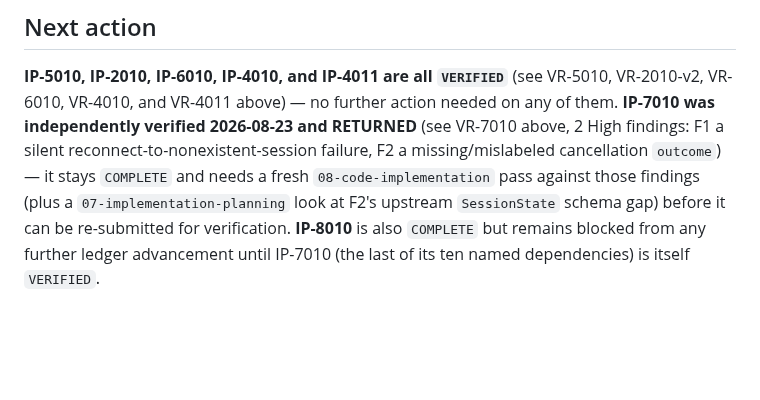
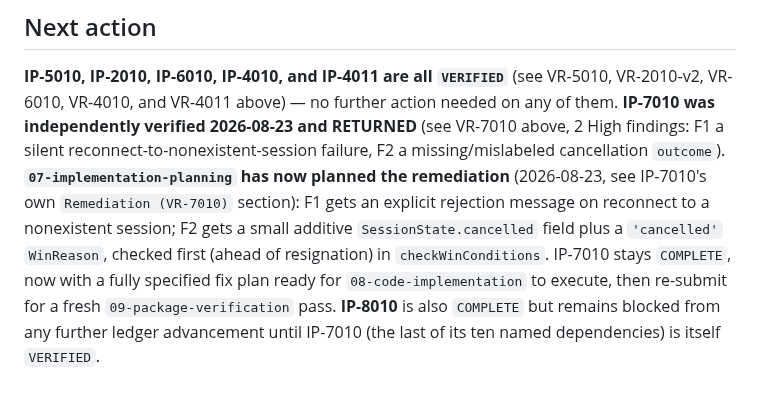
Before and after one commit to Zabin/OWchess, a Markdown page: docs/implementation/00-master-build-plan.md, the part around the change. Rendered like a GitHub page; blank space fills up the shorter version.

Commit message:
docs(implementation): plan IP-7010 remediation for VR-7010's 2 High findings
Adds a Remediation section to IP-7010's package specifying the exact fix
for BL-0044 (F1: silent reconnect-to-nonexistent-session drop) and BL-0045
(F2: missing SessionState.cancelled field causing mislabeled win results)
— file-level tasks, tests to add, and DoD/Verification Checklist deltas —
so 08-code-implementation can execute without re-deriving the design.

Co-Authored-By: Claude Sonnet 5 <noreply@anthropic.com>
Claude-Session: https://claude.ai/code/session_013k6T2Ri8QrGJ1gzRr3NTiN

```diff
--- a/docs/implementation/00-master-build-plan.md
+++ b/docs/implementation/00-master-build-plan.md
@@ -287,8 +287,12 @@ IP-2010/IP-6010's own sequence, converging only at IP-8010.
 **IP-5010, IP-2010, IP-6010, IP-4010, and IP-4011 are all `VERIFIED`** (see VR-5010, VR-2010-v2,
 VR-6010, VR-4010, and VR-4011 above) — no further action needed on any of them. **IP-7010 was
 independently verified 2026-08-23 and RETURNED** (see VR-7010 above, 2 High findings: F1 a silent
-reconnect-to-nonexistent-session failure, F2 a missing/mislabeled cancellation `outcome`) — it
-stays `COMPLETE` and needs a fresh `08-code-implementation` pass against those findings (plus a
-`07-implementation-planning` look at F2's upstream `SessionState` schema gap) before it can be
-re-submitted for verification. **IP-8010** is also `COMPLETE` but remains blocked from any further
-ledger advancement until IP-7010 (the last of its ten named dependencies) is itself `VERIFIED`.
+reconnect-to-nonexistent-session failure, F2 a missing/mislabeled cancellation `outcome`).
+**`07-implementation-planning` has now planned the remediation** (2026-08-23, see IP-7010's own
+`Remediation (VR-7010)` section): F1 gets an explicit rejection message on reconnect to a
+nonexistent session; F2 gets a small additive `SessionState.cancelled` field plus a `'cancelled'`
+`WinReason`, checked first (ahead of resignation) in `checkWinConditions`. IP-7010 stays
+`COMPLETE`, now with a fully specified fix plan ready for `08-code-implementation` to execute, then
+re-submit for a fresh `09-package-verification` pass. **IP-8010** is also `COMPLETE` but remains
+blocked from any further ledger advancement until IP-7010 (the last of its ten named dependencies)
+is itself `VERIFIED`.
```
Also changed, not shown: 2 other files.
